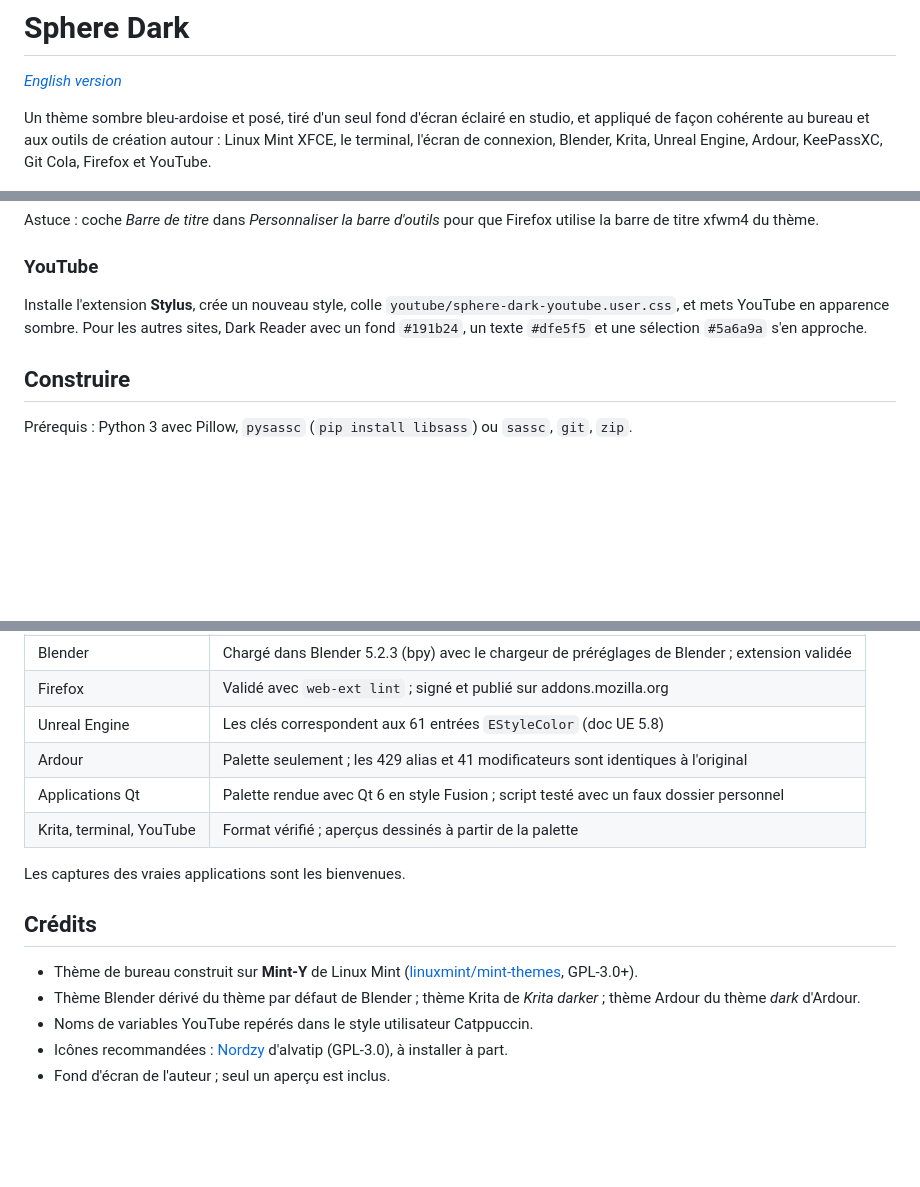
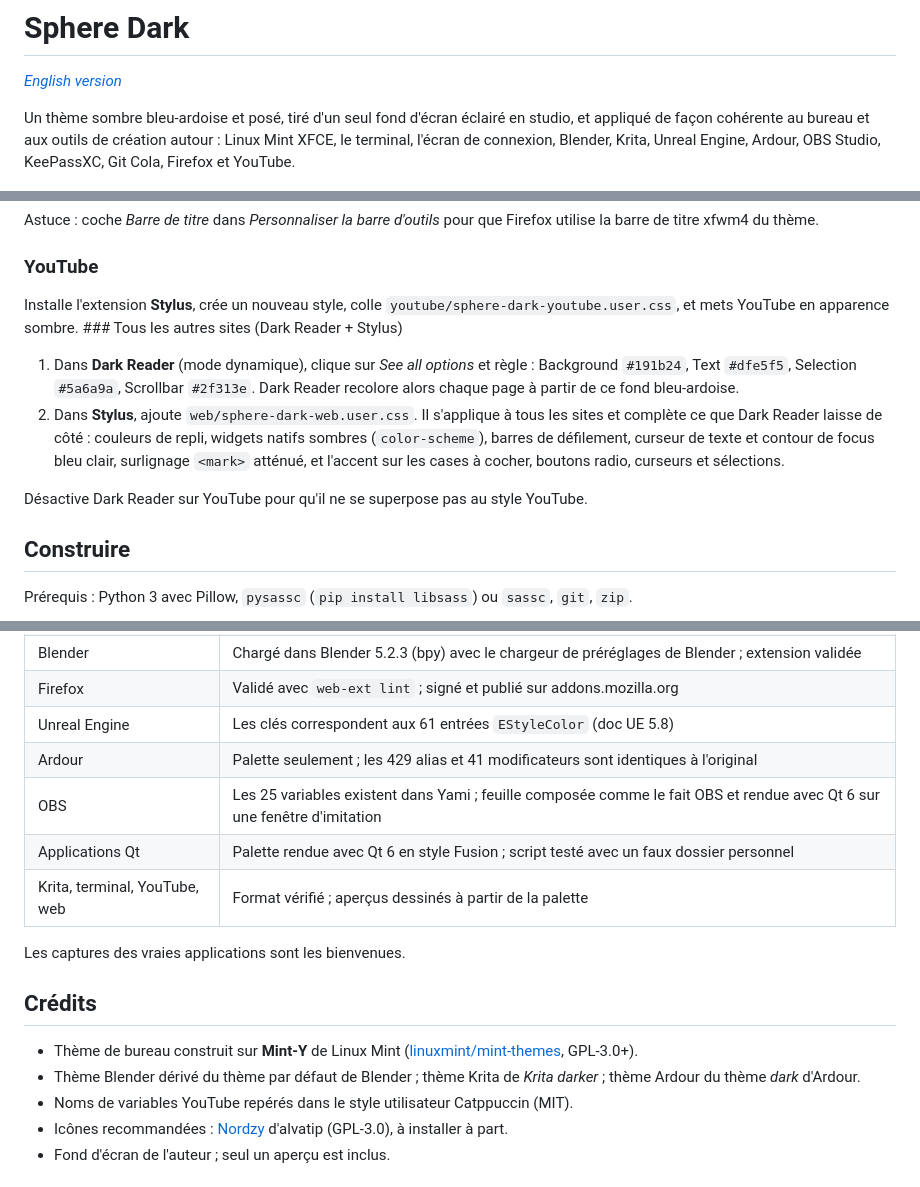
Before and after one commit to flynneastwood/sphere-dark, a Markdown page: README.fr.md, 3 parts joined by grey strips. GitHub-like rendering; blank space fills up the shorter version.

```diff
--- a/README.fr.md
+++ b/README.fr.md
@@ -2,7 +2,7 @@
 
 *[English version](README.md)*
 
-Un thème sombre bleu-ardoise et posé, tiré d'un seul fond d'écran éclairé en studio, et appliqué de façon cohérente au bureau et aux outils de création autour : Linux Mint XFCE, le terminal, l'écran de connexion, Blender, Krita, Unreal Engine, Ardour, KeePassXC, Git Cola, Firefox et YouTube.
+Un thème sombre bleu-ardoise et posé, tiré d'un seul fond d'écran éclairé en studio, et appliqué de façon cohérente au bureau et aux outils de création autour : Linux Mint XFCE, le terminal, l'écran de connexion, Blender, Krita, Unreal Engine, Ardour, OBS Studio, KeePassXC, Git Cola, Firefox et YouTube.
 
 ![Fond d'écran d'où vient la palette](docs/wallpaper-preview.jpg)
 
@@ -144,7 +159,12 @@ Astuce : coche *Barre de titre* dans *Personnaliser la barre d'outils* pour que
 
 ### YouTube
 
-Installe l'extension **Stylus**, crée un nouveau style, colle `youtube/sphere-dark-youtube.user.css`, et mets YouTube en apparence sombre. Pour les autres sites, Dark Reader avec un fond `#191b24`, un texte `#dfe5f5` et une sélection `#5a6a9a` s'en approche.
+Installe l'extension **Stylus**, crée un nouveau style, colle `youtube/sphere-dark-youtube.user.css`, et mets YouTube en apparence sombre. ### Tous les autres sites (Dark Reader + Stylus)
+
+1. Dans **Dark Reader** (mode dynamique), clique sur *See all options* et règle : Background `#191b24`, Text `#dfe5f5`, Selection `#5a6a9a`, Scrollbar `#2f313e`. Dark Reader recolore alors chaque page à partir de ce fond bleu-ardoise.
+2. Dans **Stylus**, ajoute `web/sphere-dark-web.user.css`. Il s'applique à tous les sites et complète ce que Dark Reader laisse de côté : couleurs de repli, widgets natifs sombres (`color-scheme`), barres de défilement, curseur de texte et contour de focus bleu clair, surlignage `<mark>` atténué, et l'accent sur les cases à cocher, boutons radio, curseurs et sélections.
+
+Désactive Dark Reader sur YouTube pour qu'il ne se superpose pas au style YouTube.
 
 ## Construire
 
@@ -166,8 +186,9 @@ Chaque `build.py` part du thème d'origine de son application (dans `*/source/`,
 | Firefox | Validé avec `web-ext lint` ; signé et publié sur addons.mozilla.org |
 | Unreal Engine | Les clés correspondent aux 61 entrées `EStyleColor` (doc UE 5.8) |
 | Ardour | Palette seulement ; les 429 alias et 41 modificateurs sont identiques à l'original |
+| OBS | Les 25 variables existent dans Yami ; feuille composée comme le fait OBS et rendue avec Qt 6 sur une fenêtre d'imitation |
 | Applications Qt | Palette rendue avec Qt 6 en style Fusion ; script testé avec un faux dossier personnel |
-| Krita, terminal, YouTube | Format vérifié ; aperçus dessinés à partir de la palette |
+| Krita, terminal, YouTube, web | Format vérifié ; aperçus dessinés à partir de la palette |
 
 Les captures des vraies applications sont les bienvenues.
 
@@ -175,7 +196,7 @@ Les captures des vraies applications sont les bienvenues.
 
 - Thème de bureau construit sur **Mint-Y** de Linux Mint ([linuxmint/mint-themes](https://github.com/linuxmint/mint-themes), GPL-3.0+).
 - Thème Blender dérivé du thème par défaut de Blender ; thème Krita de *Krita darker* ; thème Ardour du thème *dark* d'Ardour.
-- Noms de variables YouTube repérés dans le style utilisateur Catppuccin.
+- Noms de variables YouTube repérés dans le style utilisateur Catppuccin (MIT).
 - Icônes recommandées : [Nordzy](https://github.com/alvatip/Nordzy-icon) d'alvatip (GPL-3.0), à installer à part.
 - Fond d'écran de l'auteur ; seul un aperçu est inclus.
 
```
Also changed, not shown: other parts of README.fr.md (+15 -0 lines), README.md (+25 -4 lines), docs/screenshots/obs.png (added), docs/screenshots/qt-apps.png (added), 9 other files.
